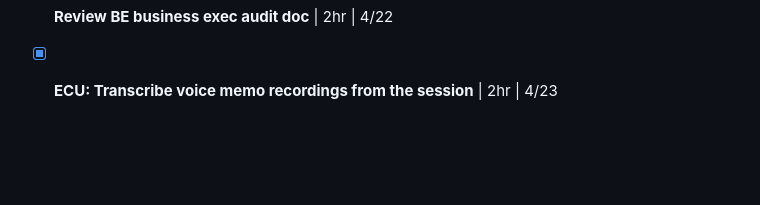
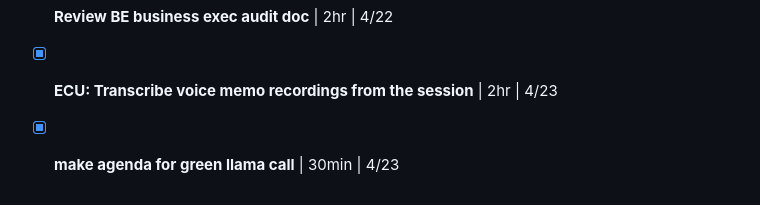
Before and after one commit to drdgobl/brad-tasks, a Markdown page: TASKS-ARCHIVE.md, the part around one of its changes. GitHub-like rendering; blank space fills up the shorter version.

Commit message:
Archive: make agenda for green llama call

```diff
--- a/TASKS-ARCHIVE.md
+++ b/TASKS-ARCHIVE.md
@@ -65,3 +65,4 @@
 - [x] **Get gut-check from Tony on positioning** | 4/22
 - [x] **Review BE business exec audit doc** | 2hr | 4/22
 - [x] **ECU: Transcribe voice memo recordings from the session** | 2hr | 4/23
+- [x] **make agenda for green llama call** | 30min | 4/23
```
Also changed, not shown: other parts of TASKS-ARCHIVE.md (+1 -1 lines).
